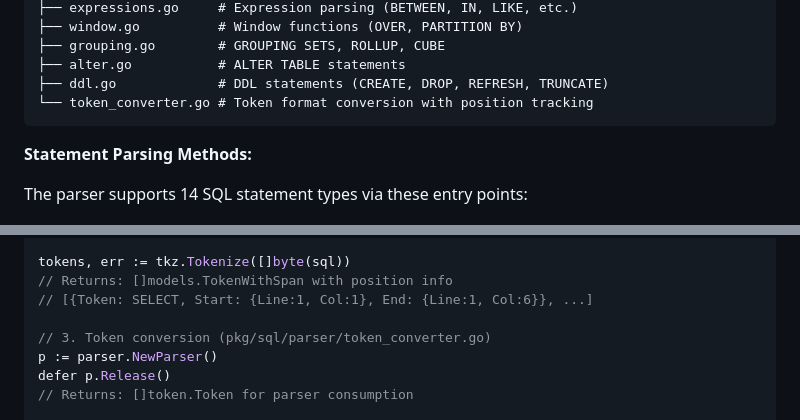
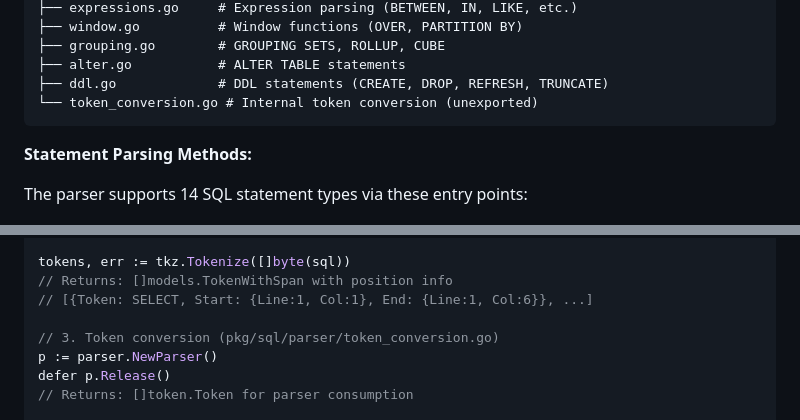
Before and after one commit to ajitpratap0/GoSQLX, a Markdown page: docs/ARCHITECTURE.md, 2 parts joined by grey strips. Drawn GitHub-style.

Commit message:
docs: update stale token_converter.go references to token_conversion.go

````diff
--- a/docs/ARCHITECTURE.md
+++ b/docs/ARCHITECTURE.md
@@ -441,7 +441,7 @@ pkg/sql/parser/
 ├── grouping.go        # GROUPING SETS, ROLLUP, CUBE
 ├── alter.go           # ALTER TABLE statements
 ├── ddl.go             # DDL statements (CREATE, DROP, REFRESH, TRUNCATE)
-└── token_converter.go # Token format conversion with position tracking
+└── token_conversion.go # Internal token conversion (unexported)
 ```
 
 **Statement Parsing Methods:**
@@ -601,7 +601,7 @@ tokens, err := tkz.Tokenize([]byte(sql))
 // Returns: []models.TokenWithSpan with position info
 // [{Token: SELECT, Start: {Line:1, Col:1}, End: {Line:1, Col:6}}, ...]
 
-// 3. Token conversion (pkg/sql/parser/token_converter.go)
+// 3. Token conversion (pkg/sql/parser/token_conversion.go)
 p := parser.NewParser()
 defer p.Release()
 // Returns: []token.Token for parser consumption
````
Also changed, not shown: 1 other file.
